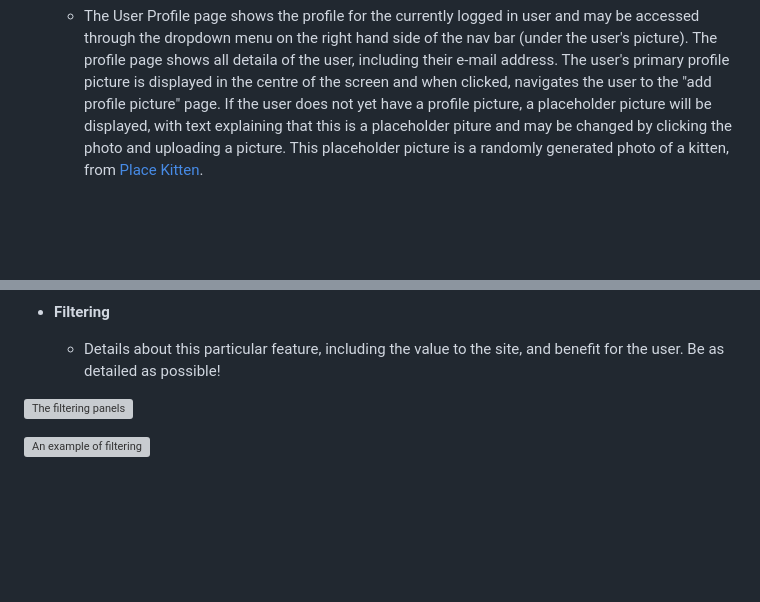
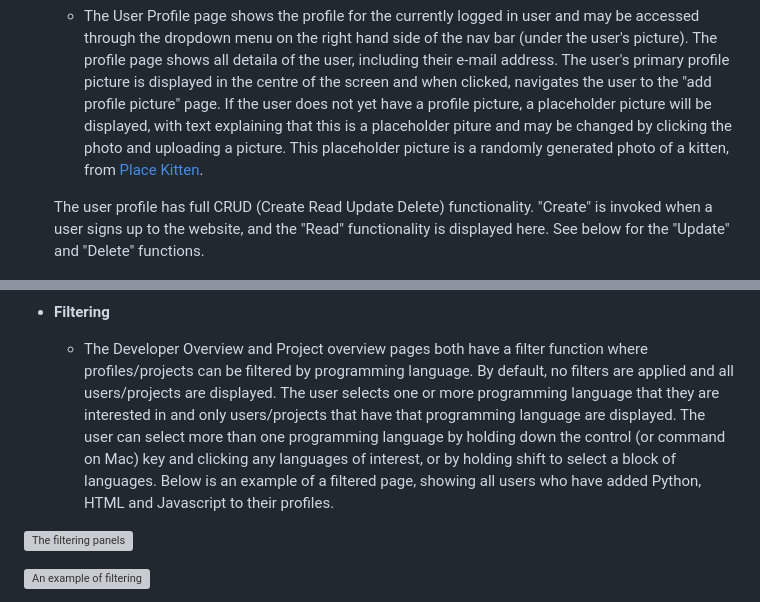
Before and after one commit to dragon-fire-fly/developer_matcher, a Markdown page: README.md, 2 parts joined by grey strips. Drawn GitHub-style; blank space fills up the shorter version; grey boxes are pictures that could not be loaded.

```diff
--- a/README.md
+++ b/README.md
@@ -169,6 +169,8 @@ Social sign in:
     The user's primary profile picture is displayed in the centre of the screen and when clicked, navigates the user to the "add profile picture" page. If the user does not yet have a profile picture, a placeholder picture will be displayed, with text explaining that this is a placeholder piture and may be changed by clicking the photo and uploading a picture.
     This placeholder picture is a randomly generated photo of a kitten, from [Place Kitten](https://placekitten.com/).
 
+    The user profile has full CRUD (Create Read Update Delete) functionality. "Create" is invoked when a user signs up to the website, and the "Read" functionality is displayed here. See below for the "Update" and "Delete" functions.
+
 ![User Profile Page](documentation/features/profile-page.png)
 ![Placeholder picture](documentation/features/kitten-placeholder.png)
 
@@ -292,7 +294,7 @@ The following image shows screenshots of the messages in action. All CRUD functi
 
 - **Filtering**
 
-    - Details about this particular feature, including the value to the site, and benefit for the user. Be as detailed as possible!
+    - The Developer Overview and Project overview pages both have a filter function where profiles/projects can be filtered by programming language. By default, no filters are applied and all users/projects are displayed. The user selects one or more programming language that they are interested in and only users/projects that have that programming language are displayed. The user can select more than one programming language by holding down the control (or command on Mac) key and clicking any languages of interest, or by holding shift to select a block of languages. Below is an example of a filtered page, showing all users who have added Python, HTML and Javascript to their profiles.
 
 ![The filtering panels](documentation/features/filter-panels.png)
 
```
Also changed, not shown: TESTING.md (+3 -3 lines).
